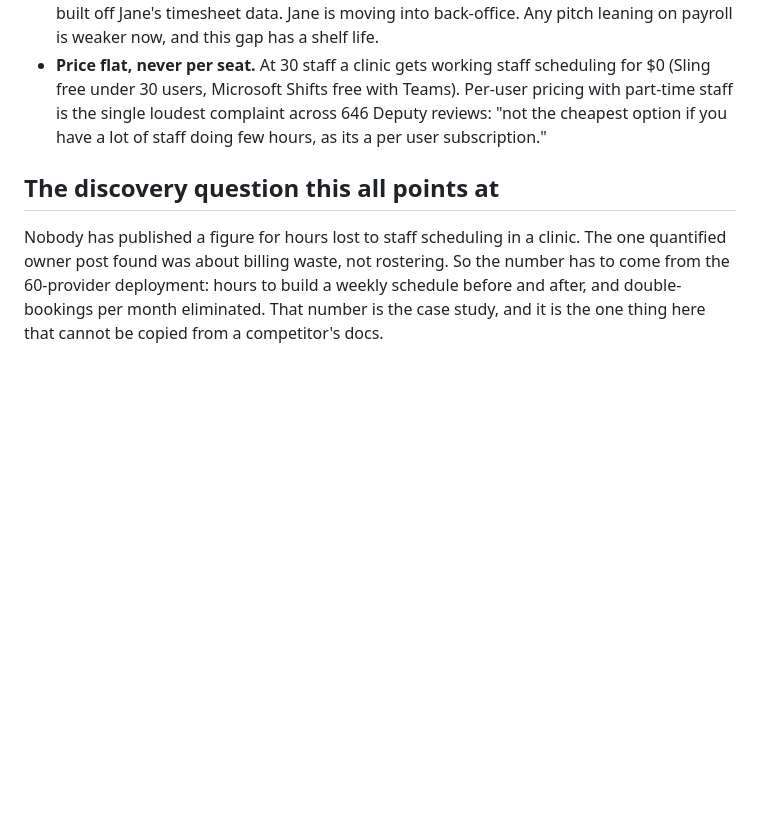
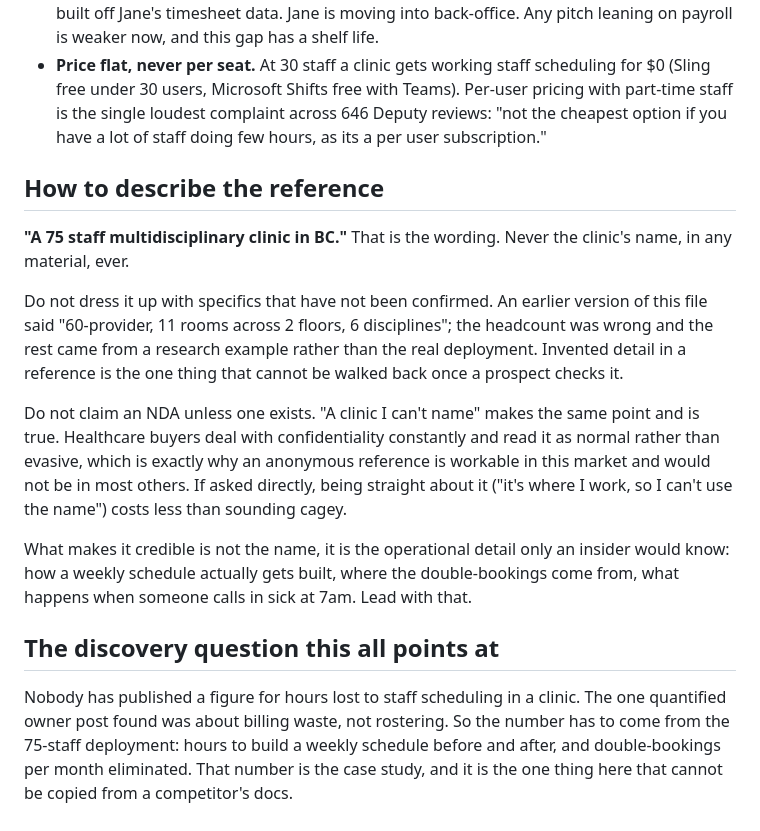
Before and after one commit to aidancox8/aevon-agent, a Markdown page: sales/tempo-jane-gap.md, the part around the change. GitHub-like rendering; blank space fills up the shorter version.

Commit message:
sales: "a 75 staff multidisciplinary clinic in BC" is the reference wording
Aidan's call, and it holds because healthcare buyers deal with confidentiality
constantly and read an unnamed reference as normal rather than evasive. That is
market-specific and would not carry in most others.

Fixes two things I got wrong. The headcount was 60, not 75. And the surrounding
detail, 11 rooms across two floors and 6 disciplines, came from a research agent's
illustrative example rather than the real deployment, and I had copied it into the
collateral and into memory as though it were fact. Invented detail in a reference is
the one thing that cannot be walked back once a prospect checks it.

Also dropped "under NDA" from the Manju draft. I wrote it in without knowing one
exists. "A clinic I can't name" makes the same point and is true.

Co-Authored-By: Claude Opus 5 (1M context) <noreply@anthropic.com>

```diff
--- a/sales/tempo-jane-gap.md
+++ b/sales/tempo-jane-gap.md
@@ -78,10 +78,30 @@ clinic happy on Jane will not switch to get it. That is the wedge.
   staff is the single loudest complaint across 646 Deputy reviews: "not the cheapest option if
   you have a lot of staff doing few hours, as its a per user subscription."
 
+## How to describe the reference
+
+**"A 75 staff multidisciplinary clinic in BC."** That is the wording. Never the clinic's name,
+in any material, ever.
+
+Do not dress it up with specifics that have not been confirmed. An earlier version of this file
+said "60-provider, 11 rooms across 2 floors, 6 disciplines"; the headcount was wrong and the
+rest came from a research example rather than the real deployment. Invented detail in a
+reference is the one thing that cannot be walked back once a prospect checks it.
+
+Do not claim an NDA unless one exists. "A clinic I can't name" makes the same point and is true.
+Healthcare buyers deal with confidentiality constantly and read it as normal rather than evasive,
+which is exactly why an anonymous reference is workable in this market and would not be in most
+others. If asked directly, being straight about it ("it's where I work, so I can't use the name")
+costs less than sounding cagey.
+
+What makes it credible is not the name, it is the operational detail only an insider would know:
+how a weekly schedule actually gets built, where the double-bookings come from, what happens when
+someone calls in sick at 7am. Lead with that.
+
 ## The discovery question this all points at
 
 Nobody has published a figure for hours lost to staff scheduling in a clinic. The one quantified
 owner post found was about billing waste, not rostering. So the number has to come from the
-60-provider deployment: hours to build a weekly schedule before and after, and double-bookings
+75-staff deployment: hours to build a weekly schedule before and after, and double-bookings
 per month eliminated. That number is the case study, and it is the one thing here that cannot be
 copied from a competitor's docs.
```
Also changed, not shown: sales/tempo-free-channels.md (+2 -1 lines).
